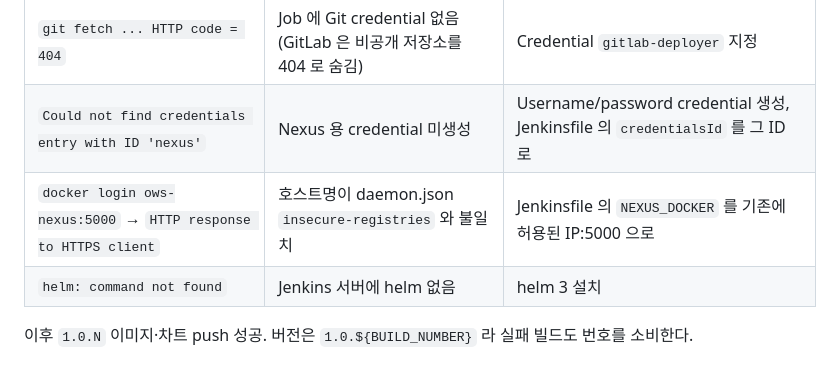
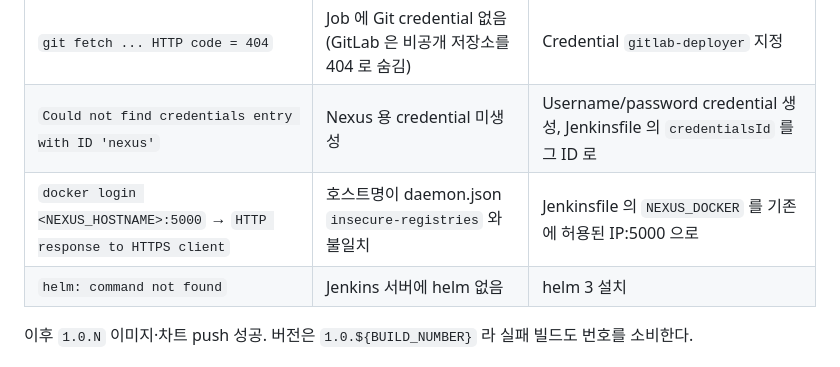
Before and after one commit to kst13/devops-note, a Markdown page: docs/worklog/2026-10-14-lima-jenkins-nexus-rancher-release.md, the part around the change. Rendered like a GitHub page.

```diff
--- a/docs/worklog/2026-10-14-lima-jenkins-nexus-rancher-release.md
+++ b/docs/worklog/2026-10-14-lima-jenkins-nexus-rancher-release.md
@@ -33,7 +33,7 @@ git -C web push -u origin master:init/web-portal   # master 가 protected 라
 |---|---|---|
 | `git fetch ... HTTP code = 404` | Job 에 Git credential 없음 (GitLab 은 비공개 저장소를 404 로 숨김) | Credential `gitlab-deployer` 지정 |
 | `Could not find credentials entry with ID 'nexus'` | Nexus 용 credential 미생성 | Username/password credential 생성, Jenkinsfile 의 `credentialsId` 를 그 ID 로 |
-| `docker login ows-nexus:5000` → `HTTP response to HTTPS client` | 호스트명이 daemon.json `insecure-registries` 와 불일치 | Jenkinsfile 의 `NEXUS_DOCKER` 를 기존에 허용된 IP:5000 으로 |
+| `docker login <NEXUS_HOSTNAME>:5000` → `HTTP response to HTTPS client` | 호스트명이 daemon.json `insecure-registries` 와 불일치 | Jenkinsfile 의 `NEXUS_DOCKER` 를 기존에 허용된 IP:5000 으로 |
 | `helm: command not found` | Jenkins 서버에 helm 없음 | helm 3 설치 |
 
 이후 `1.0.N` 이미지·차트 push 성공. 버전은 `1.0.${BUILD_NUMBER}` 라 실패 빌드도 번호를 소비한다.
```
Also changed, not shown: docs/worklog/2026-09-09-kafka-prometheus-setup.md (+9 -9 lines), docs/worklog/2026-10-12-rancher-rke2-onprem-prep.md (+7 -7 lines).
